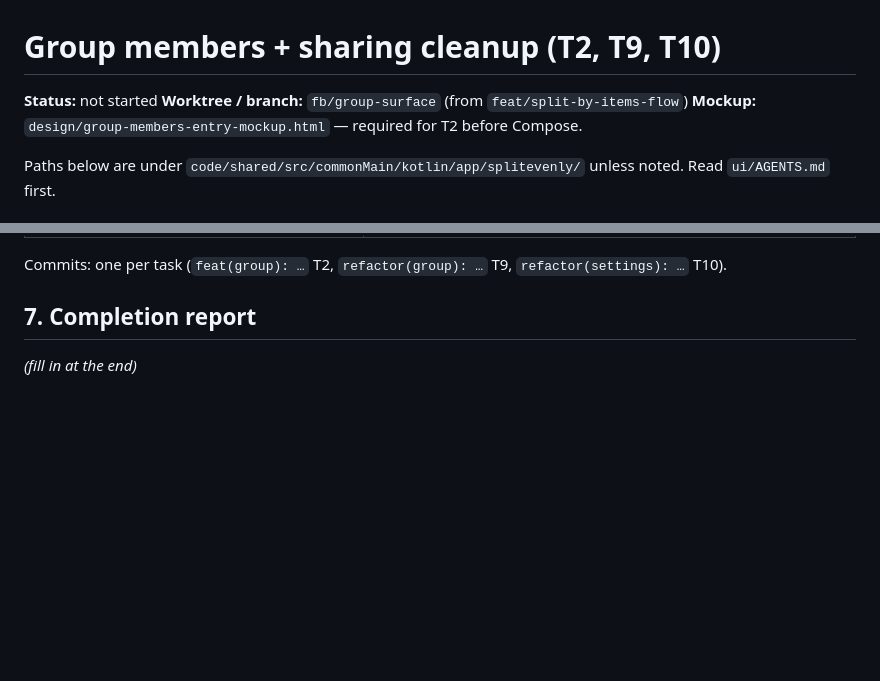
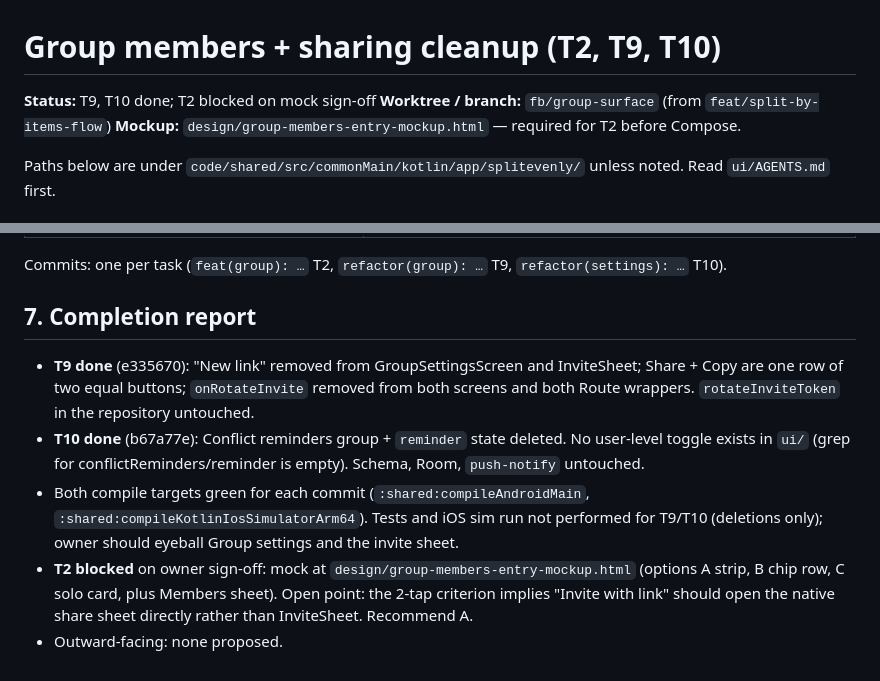
Before and after one commit to Octagon-Technologies/Evenly, a Markdown page: docs/features/group-members-and-sharing.md, 2 parts joined by grey strips. GitHub-like rendering; blank space fills up the shorter version.

Commit message:
docs(features): record group-surface completion report
Co-Authored-By: Claude Sonnet 5.5 <noreply@anthropic.com>

```diff
--- a/docs/features/group-members-and-sharing.md
+++ b/docs/features/group-members-and-sharing.md
@@ -1,6 +1,6 @@
 # Group members + sharing cleanup (T2, T9, T10)
 
-**Status:** not started
+**Status:** T9, T10 done; T2 blocked on mock sign-off
 **Worktree / branch:** `fb/group-surface` (from `feat/split-by-items-flow`)
 **Mockup:** `design/group-members-entry-mockup.html` — required for T2 before Compose.
 
@@ -79,4 +79,8 @@ Commits: one per task (`feat(group): …` T2, `refactor(group): …` T9, `refact
 
 ## 7. Completion report
 
-_(fill in at the end)_
+- **T9 done** (e335670): "New link" removed from GroupSettingsScreen and InviteSheet; Share + Copy are one row of two equal buttons; `onRotateInvite` removed from both screens and both Route wrappers. `rotateInviteToken` in the repository untouched.
+- **T10 done** (b67a77e): Conflict reminders group + `reminder` state deleted. No user-level toggle exists in `ui/` (grep for conflictReminders/reminder is empty). Schema, Room, `push-notify` untouched.
+- Both compile targets green for each commit (`:shared:compileAndroidMain`, `:shared:compileKotlinIosSimulatorArm64`). Tests and iOS sim run not performed for T9/T10 (deletions only); owner should eyeball Group settings and the invite sheet.
+- **T2 blocked** on owner sign-off: mock at `design/group-members-entry-mockup.html` (options A strip, B chip row, C solo card, plus Members sheet). Open point: the 2-tap criterion implies "Invite with link" should open the native share sheet directly rather than InviteSheet. Recommend A.
+- Outward-facing: none proposed.
```
